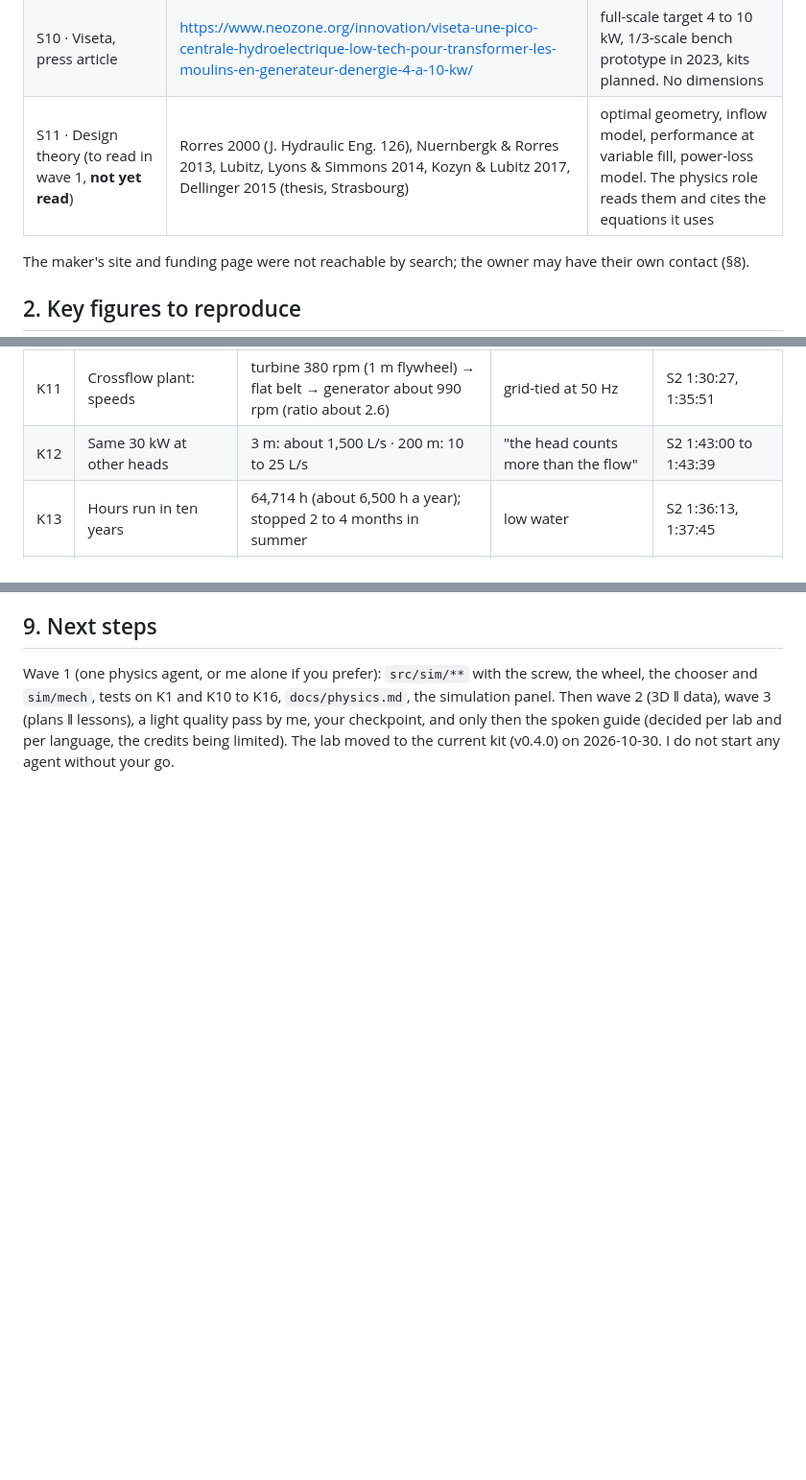
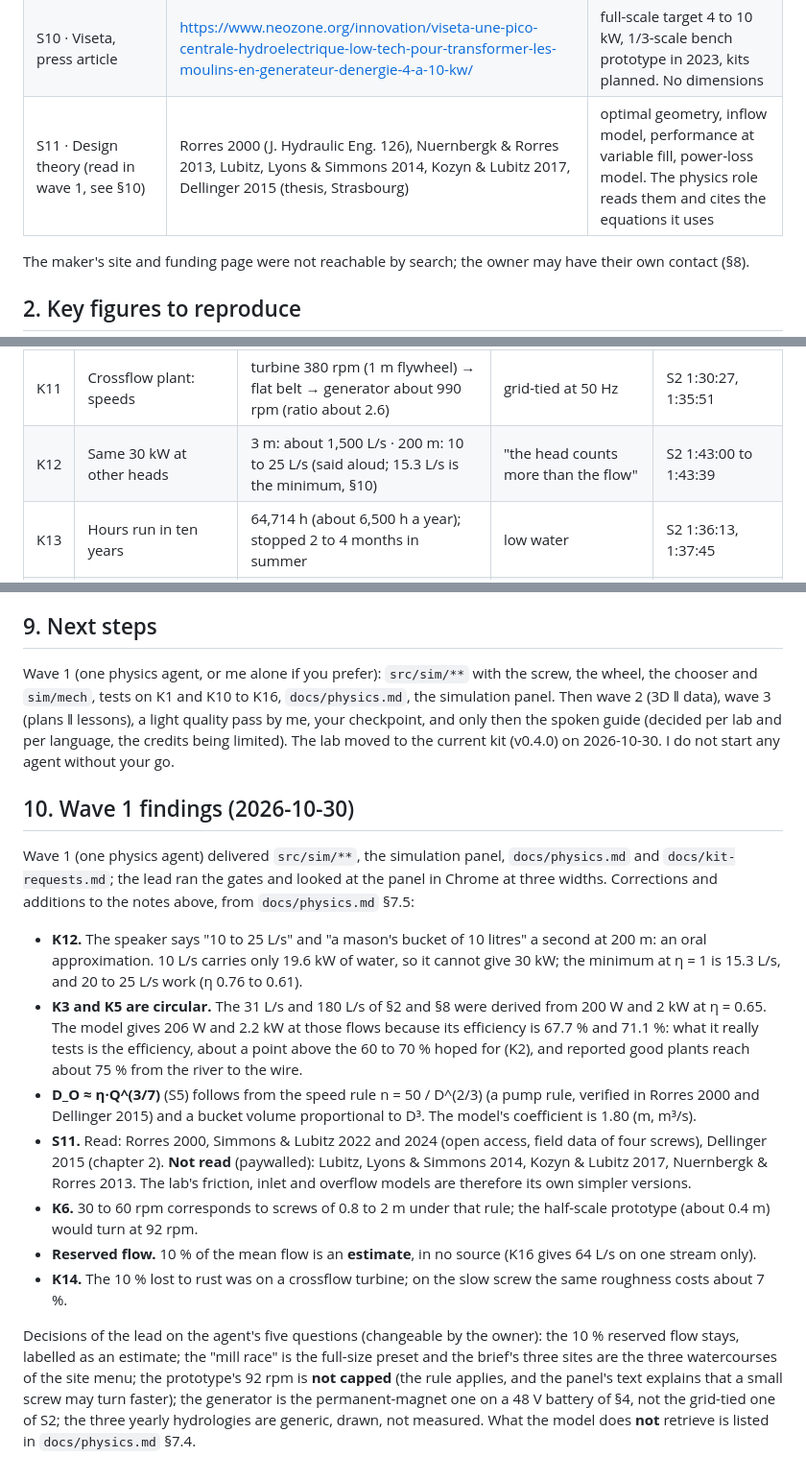
Before and after one commit to Onigam/mill-lab, a Markdown page: docs/research.md, 3 parts joined by grey strips. Shown at 96% size. Drawn GitHub-style; blank space fills up the shorter version.

Commit message:
Research notes: wave 1 findings and corrections
Co-Authored-By: Claude Sonnet 5.5 <noreply@anthropic.com>

```diff
--- a/docs/research.md
+++ b/docs/research.md
@@ -36,7 +36,7 @@
 | S8 · Water Power Magazine, "Back to the future"                                        | https://www.waterpowermagazine.com/analysis/back-to-the-future-722/                                                                                   | wheel heads (undershot 0.3 to 2 m, breastshot 1.5 to 3 m, overshot 2.5 to 10 m), flow per metre of width, payback compared with screws and Kaplans                                                                                                         |
 | S9 · Small-hydro selection charts (several, e.g. JICA manual)                          | https://openjicareport.jica.go.jp/pdf/11734134_04.pdf                                                                                                 | head zones: Kaplan / propeller 2 to 40 m, crossflow 8 to 60 m, Francis 25 to 350 m, Pelton 75 to 500 m and above. The sources overlap and disagree at the edges: the chart draws **zones**, not lines                                                      |
 | S10 · Viseta, press article                                                            | https://www.neozone.org/innovation/viseta-une-pico-centrale-hydroelectrique-low-tech-pour-transformer-les-moulins-en-generateur-denergie-4-a-10-kw/   | full-scale target 4 to 10 kW, 1/3-scale bench prototype in 2023, kits planned. No dimensions                                                                                                                                                               |
-| S11 · Design theory (to read in wave 1, **not yet read**)                              | Rorres 2000 (J. Hydraulic Eng. 126), Nuernbergk & Rorres 2013, Lubitz, Lyons & Simmons 2014, Kozyn & Lubitz 2017, Dellinger 2015 (thesis, Strasbourg) | optimal geometry, inflow model, performance at variable fill, power-loss model. The physics role reads them and cites the equations it uses                                                                                                                |
+| S11 · Design theory (read in wave 1, see §10)                                          | Rorres 2000 (J. Hydraulic Eng. 126), Nuernbergk & Rorres 2013, Lubitz, Lyons & Simmons 2014, Kozyn & Lubitz 2017, Dellinger 2015 (thesis, Strasbourg) | optimal geometry, inflow model, performance at variable fill, power-loss model. The physics role reads them and cites the equations it uses                                                                                                                |
 
 The maker's site and funding page were not reachable by search; the owner may have their own contact (§8).
 
@@ -57,7 +57,7 @@ Timestamps are `m:ss` in S1, S3, S4 and `h:mm:ss` in S2. **check** = caption cut
 | K9  | Size compared with a Kaplan                                  | "a screw is big for what it produces"; a Kaplan is much smaller because it turns faster                                                             |                                                        | S1 20:49 to 20:55                       |
 | K10 | Crossflow plant: head, flow, power                           | 9.22 m (9.20 m with the draft tube), 450 L/s, 30 kW                                                                                                 | mill with an asynchronous generator                    | S2 1:33:32 (9.20 m), 1:42:36 to 1:42:54 |
 | K11 | Crossflow plant: speeds                                      | turbine 380 rpm (1 m flywheel) → flat belt → generator about 990 rpm (ratio about 2.6)                                                              | grid-tied at 50 Hz                                     | S2 1:30:27, 1:35:51                     |
-| K12 | Same 30 kW at other heads                                    | 3 m: about 1,500 L/s · 200 m: 10 to 25 L/s                                                                                                          | "the head counts more than the flow"                   | S2 1:43:00 to 1:43:39                   |
+| K12 | Same 30 kW at other heads                                    | 3 m: about 1,500 L/s · 200 m: 10 to 25 L/s (said aloud; 15.3 L/s is the minimum, §10)                                                               | "the head counts more than the flow"                   | S2 1:43:00 to 1:43:39                   |
 | K13 | Hours run in ten years                                       | 64,714 h (about 6,500 h a year); stopped 2 to 4 months in summer                                                                                    | low water                                              | S2 1:36:13, 1:37:45                     |
 | K14 | Cost of rust                                                 | 3 kW lost to rust "pimples" in the turbine; 2 kW of them recovered by sandblasting and repainting                                                   |                                                        | S2 1:32:31                              |
 | K15 | Price of the complete package (turbine, generator, cabinets) | 75,000 € against a 145,000 € quote in France                                                                                                        | 30 kW                                                  | S2 1:34:49 to 1:35:08                   |
@@ -178,3 +178,28 @@ Wave 1 (one physics agent, or me alone if you prefer): `src/sim/**` with the scr
 and K10 to K16, `docs/physics.md`, the simulation panel. Then wave 2 (3D ‖ data), wave 3 (plans ‖ lessons), a light quality pass by
 me, your checkpoint, and only then the spoken guide (decided per lab and per language, the credits being limited). The lab moved
 to the current kit (v0.4.0) on 2026-10-30. I do not start any agent without your go.
+
+## 10. Wave 1 findings (2026-10-30)
+
+Wave 1 (one physics agent) delivered `src/sim/**`, the simulation panel, `docs/physics.md` and `docs/kit-requests.md`; the lead ran the
+gates and looked at the panel in Chrome at three widths. Corrections and additions to the notes above, from `docs/physics.md` §7.5:
+
+- **K12.** The speaker says "10 to 25 L/s" and "a mason's bucket of 10 litres" a second at 200 m: an oral approximation. 10 L/s carries only
+  19.6 kW of water, so it cannot give 30 kW; the minimum at η = 1 is 15.3 L/s, and 20 to 25 L/s work (η 0.76 to 0.61).
+- **K3 and K5 are circular.** The 31 L/s and 180 L/s of §2 and §8 were derived from 200 W and 2 kW at η = 0.65. The model gives 206 W and
+  2.2 kW at those flows because its efficiency is 67.7 % and 71.1 %: what it really tests is the efficiency, about a point above the 60 to 70 %
+  hoped for (K2), and reported good plants reach about 75 % from the river to the wire.
+- **D_O ≈ η·Q^(3/7)** (S5) follows from the speed rule n = 50 / D^(2/3) (a pump rule, verified in Rorres 2000 and Dellinger 2015) and a bucket
+  volume proportional to D³. The model's coefficient is 1.80 (m, m³/s).
+- **S11.** Read: Rorres 2000, Simmons & Lubitz 2022 and 2024 (open access, field data of four screws), Dellinger 2015 (chapter 2). **Not read**
+  (paywalled): Lubitz, Lyons & Simmons 2014, Kozyn & Lubitz 2017, Nuernbergk & Rorres 2013. The lab's friction, inlet and overflow models are
+  therefore its own simpler versions.
+- **K6.** 30 to 60 rpm corresponds to screws of 0.8 to 2 m under that rule; the half-scale prototype (about 0.4 m) would turn at 92 rpm.
+- **Reserved flow.** 10 % of the mean flow is an **estimate**, in no source (K16 gives 64 L/s on one stream only).
+- **K14.** The 10 % lost to rust was on a crossflow turbine; on the slow screw the same roughness costs about 7 %.
+
+Decisions of the lead on the agent's five questions (changeable by the owner): the 10 % reserved flow stays, labelled as an estimate; the
+"mill race" is the full-size preset and the brief's three sites are the three watercourses of the site menu; the prototype's 92 rpm is **not
+capped** (the rule applies, and the panel's text explains that a small screw may turn faster); the generator is the permanent-magnet one on a
+48 V battery of §4, not the grid-tied one of S2; the three yearly hydrologies are generic, drawn, not measured. What the model does **not**
+retrieve is listed in `docs/physics.md` §7.4.
```
